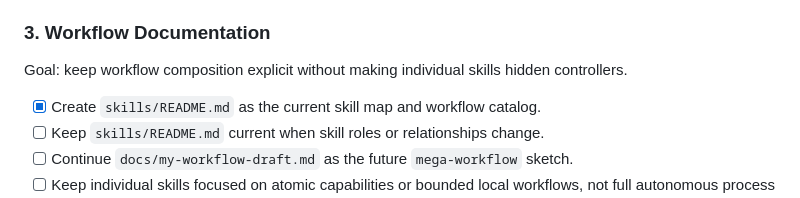
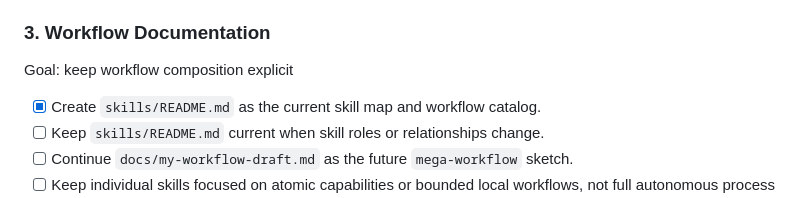
Before and after one commit to quick-brown-foxxx/myai, a Markdown page: docs/skill-set-consolidation.md, the part around the change. Drawn GitHub-style.

```diff
--- a/docs/skill-set-consolidation.md
+++ b/docs/skill-set-consolidation.md
@@ -223,8 +223,7 @@ Goal: slim Python skills so they reference core philosophy and keep only Python-
 
 ### 3. Workflow Documentation
 
-Goal: keep workflow composition explicit without making individual skills hidden
-controllers.
+Goal: keep workflow composition explicit
 
 - [x] Create `skills/README.md` as the current skill map and workflow catalog.
 - [ ] Keep `skills/README.md` current when skill roles or relationships change.
```
Also changed, not shown: docs/my-workflow-draft.md (+1 -1 lines), skills/architecting-changes/SKILL.md (+2 -2 lines).
